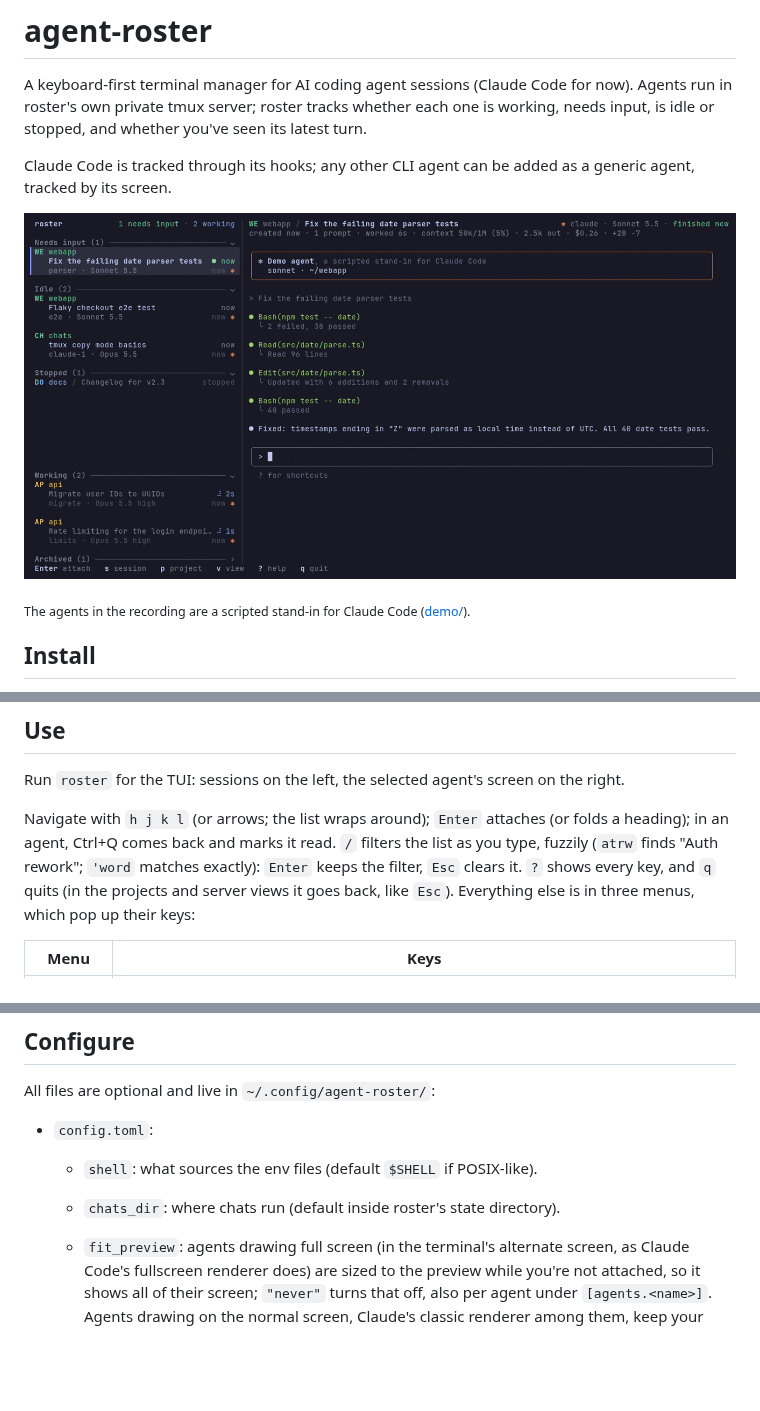
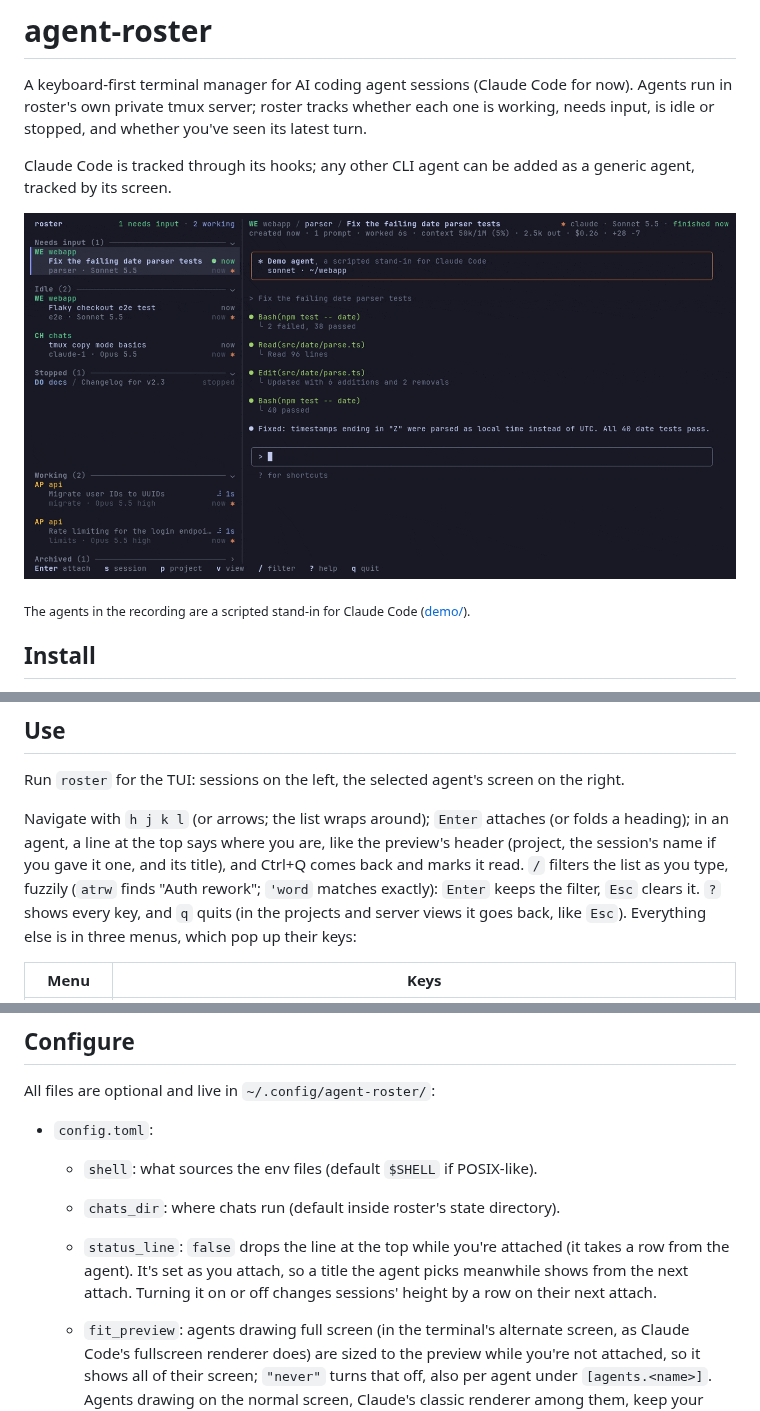
Before and after one commit to XobSod/agent-roster, a Markdown page: README.md, 3 parts joined by grey strips. GitHub-like rendering; pictures changed too: demo/gifs/roster.gif; blank space fills up the shorter version.

```diff
--- a/README.md
+++ b/README.md
@@ -28,12 +28,13 @@ To scroll back through an agent's history while attached, also set up
 
 Run `roster` for the TUI: sessions on the left, the selected agent's screen on the right.
 
-Navigate with `h j k l` (or arrows; the list wraps around); `Enter` attaches (or folds
-a heading); in an agent, Ctrl+Q comes back and marks it read. `/` filters the list as
-you type, fuzzily (`atrw` finds "Auth rework"; `'word` matches exactly): `Enter` keeps
-the filter, `Esc` clears it. `?` shows every key, and `q` quits (in the projects and
-server views it goes back, like `Esc`). Everything else is in three menus, which pop
-up their keys:
+Navigate with `h j k l` (or arrows; the list wraps around); `Enter` attaches (or folds a
+heading); in an agent, a line at the top says where you are, like the preview's header
+(project, the session's name if you gave it one, and its title), and Ctrl+Q comes back
+and marks it read. `/` filters the list as you type, fuzzily (`atrw` finds "Auth
+rework"; `'word` matches exactly): `Enter` keeps the filter, `Esc` clears it. `?` shows
+every key, and `q` quits (in the projects and server views it goes back, like `Esc`).
+Everything else is in three menus, which pop up their keys:
 
 | Menu | Keys |
 |---|---|
@@ -96,6 +97,10 @@ All files are optional and live in `~/.config/agent-roster/`:
 - `config.toml`:
   - `shell`: what sources the env files (default `$SHELL` if POSIX-like).
   - `chats_dir`: where chats run (default inside roster's state directory).
+  - `status_line`: `false` drops the line at the top while you're attached (it takes
+    a row from the agent). It's set as you attach, so a title the agent picks
+    meanwhile shows from the next attach. Turning it on or off changes sessions'
+    height by a row on their next attach.
   - `fit_preview`: agents drawing full screen (in the terminal's alternate screen, as
     Claude Code's fullscreen renderer does) are sized to the preview while you're not
     attached, so it shows all of their screen; `"never"` turns that off, also per agent
```
Also changed, not shown: 7 other files.
